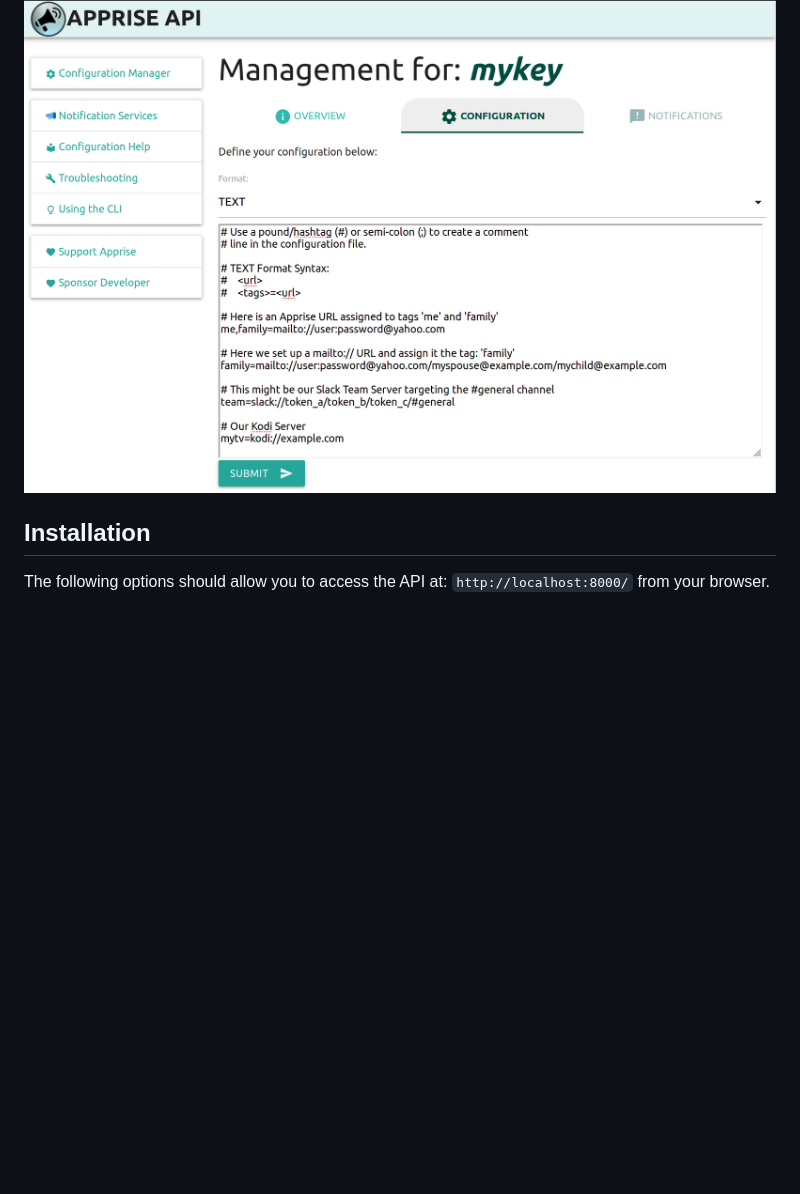
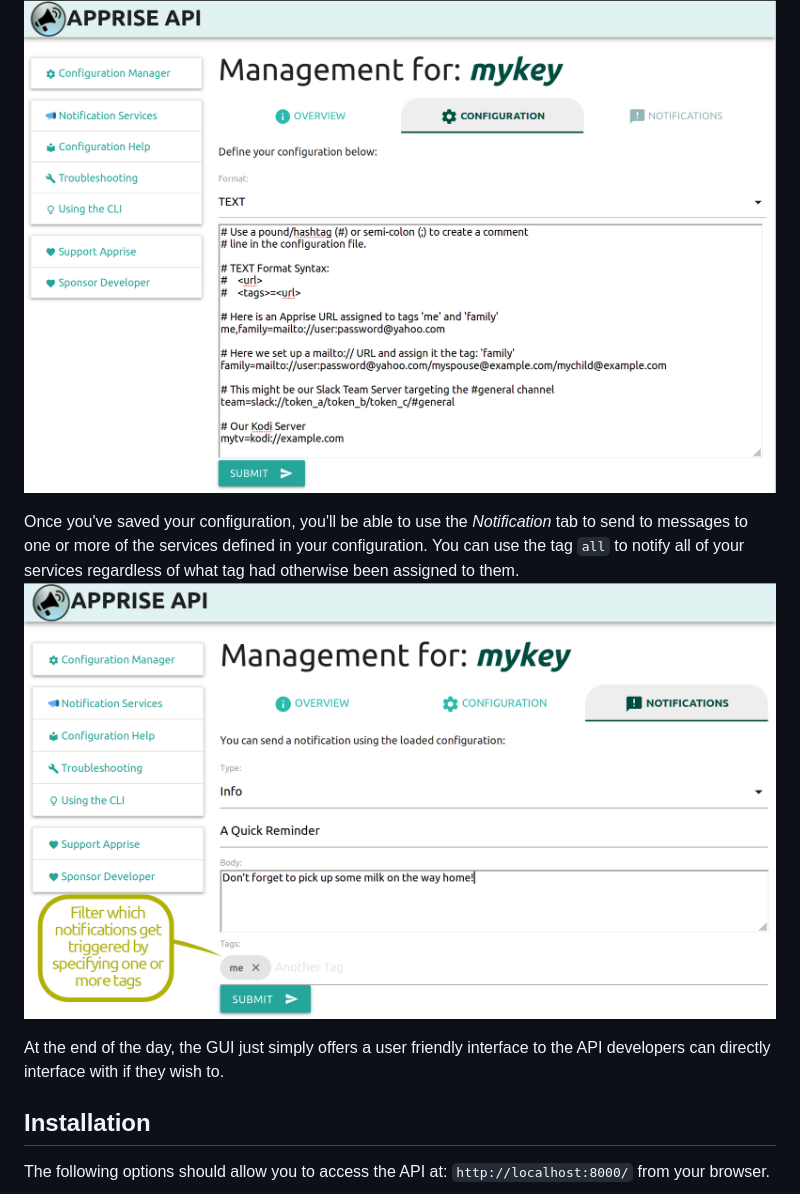
Before and after one commit to caronc/apprise-api, a Markdown page: README.md, the part around the change. Drawn GitHub-style; pictures changed too: Screenshot-3.png (added); blank space fills up the shorter version.

Commit message:
added notification tab info to README.md

```diff
--- a/README.md
+++ b/README.md
@@ -21,6 +21,11 @@ There is a small built-in *Configuration Manager* that can be optionally accesse
 
 Below is a screenshot of how you can set either a series of URL's to your `{KEY}`, or set your YAML and/or TEXT configuration below.
 ![Screenshot of GUI - Configuration](https://raw.githubusercontent.com/caronc/apprise-api/master/Screenshot-2.png)
+
+Once you've saved your configuration, you'll be able to use the *Notification* tab to send to messages to one or more of the services defined in your configuration. You can use the tag `all` to notify all of your services regardless of what tag had otherwise been assigned to them.
+![Screenshot of GUI - Notifications](https://raw.githubusercontent.com/caronc/apprise-api/master/Screenshot-3.png)
+
+At the end of the day, the GUI just simply offers a user friendly interface to the API developers can directly interface with if they wish to.
 
 ## Installation
 The following options should allow you to access the API at: `http://localhost:8000/` from your browser.
```
